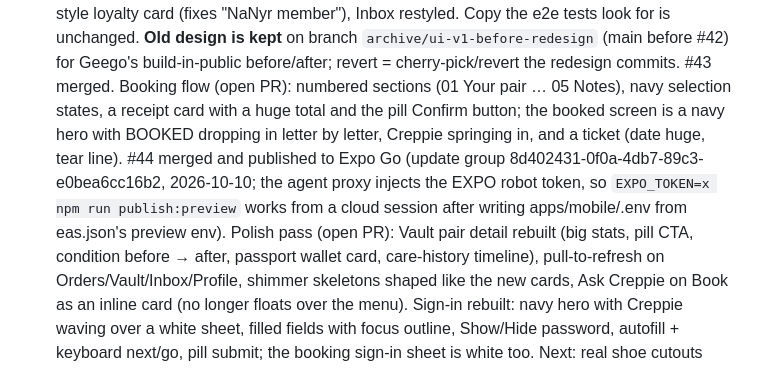
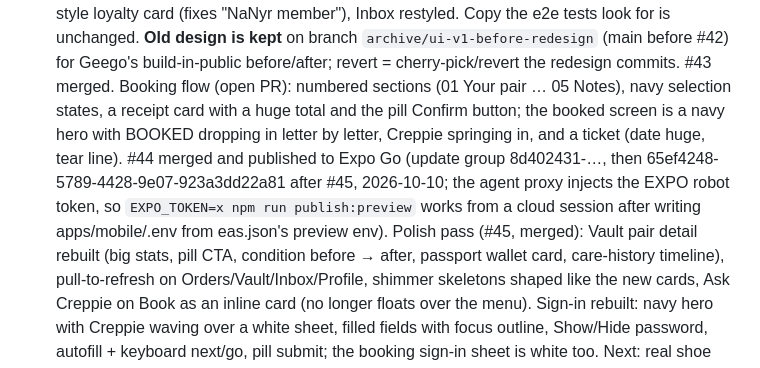
Before and after one commit to geegobuilds/clean-crep-app, a Markdown page: HANDOFF.md, the part around the change. Rendered like a GitHub page.

Commit message:
HANDOFF: #45 merged and published to Expo Go
Co-Authored-By: Claude Opus 5.5 <noreply@anthropic.com>
Claude-Session: https://claude.ai/code/session_01KNpuv99PYE8KYKt19iiSii

```diff
--- a/HANDOFF.md
+++ b/HANDOFF.md
@@ -19,10 +19,10 @@ _Last updated: 2026-10-09_
   Booking flow (open PR): numbered sections (01 Your pair … 05 Notes), navy selection states, a
   receipt card with a huge total and the pill Confirm button; the booked screen is a navy hero with
   BOOKED dropping in letter by letter, Creppie springing in, and a ticket (date huge, tear line).
-  #44 merged and published to Expo Go (update group 8d402431-0f0a-4db7-89c3-e0bea6cc16b2, 2026-10-10;
+  #44 merged and published to Expo Go (update group 8d402431-…, then 65ef4248-5789-4428-9e07-923a3dd22a81 after #45, 2026-10-10;
   the agent proxy injects the EXPO robot token, so `EXPO_TOKEN=x npm run publish:preview` works from
   a cloud session after writing apps/mobile/.env from eas.json's preview env).
-  Polish pass (open PR): Vault pair detail rebuilt (big stats, pill CTA, condition before → after,
+  Polish pass (#45, merged): Vault pair detail rebuilt (big stats, pill CTA, condition before → after,
   passport wallet card, care-history timeline), pull-to-refresh on Orders/Vault/Inbox/Profile,
   shimmer skeletons shaped like the new cards, Ask Creppie on Book as an inline card (no longer
   floats over the menu). Sign-in rebuilt: navy hero with Creppie waving over a white sheet, filled
```
